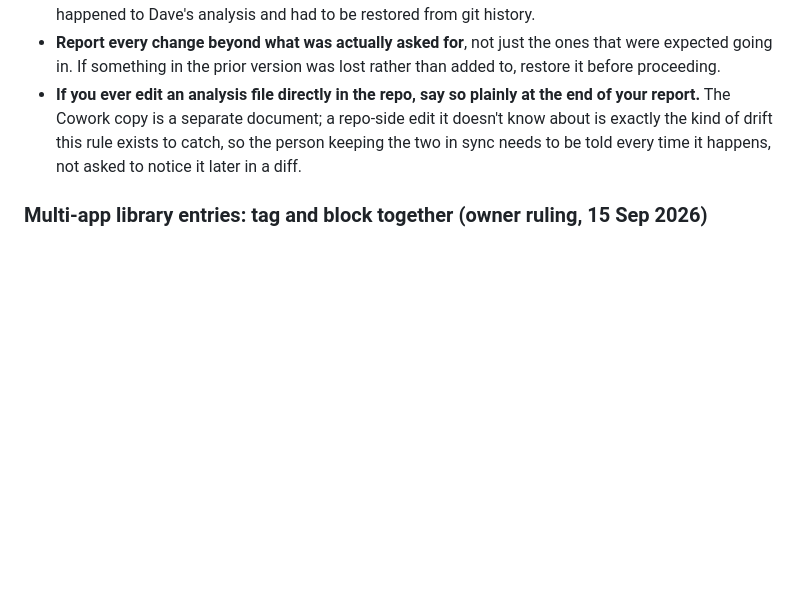
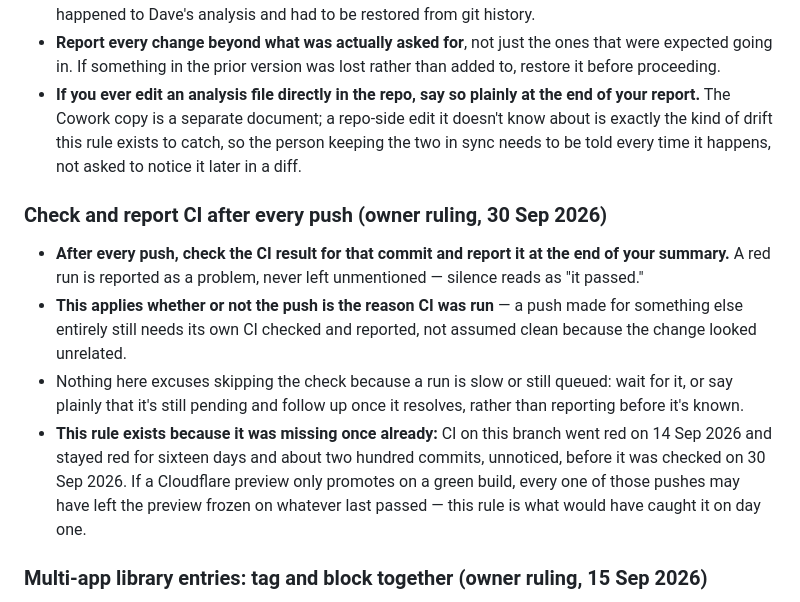
Before and after one commit to lavkozakijevic/mechanics-playbook-prototype, a Markdown page: CLAUDE.md, the part around the change. Rendered like a GitHub page; blank space fills up the shorter version.

Commit message:
Add standing rule: check and report CI after every push
CI on this branch went red on 14 Sep 2026 and stayed red for sixteen days
and about two hundred commits before anyone checked, which is what
prompted the investigation and fix just pushed. Codifying it so a future
red run gets caught on the push that causes it, not sixteen days later.

Co-Authored-By: Claude Sonnet 5 <noreply@anthropic.com>
Claude-Session: https://claude.ai/code/session_014qeGke6b61Xp6FSi81Uver

```diff
--- a/CLAUDE.md
+++ b/CLAUDE.md
@@ -59,6 +59,24 @@ would no longer be true of it.
   rule exists to catch, so the person keeping the two in sync needs to be
   told every time it happens, not asked to notice it later in a diff.
 
+### Check and report CI after every push (owner ruling, 30 Sep 2026)
+
+- **After every push, check the CI result for that commit and report it at
+  the end of your summary.** A red run is reported as a problem, never left
+  unmentioned — silence reads as "it passed."
+- **This applies whether or not the push is the reason CI was run** — a
+  push made for something else entirely still needs its own CI checked and
+  reported, not assumed clean because the change looked unrelated.
+- Nothing here excuses skipping the check because a run is slow or still
+  queued: wait for it, or say plainly that it's still pending and follow up
+  once it resolves, rather than reporting before it's known.
+- **This rule exists because it was missing once already:** CI on this
+  branch went red on 14 Sep 2026 and stayed red for sixteen days and about
+  two hundred commits, unnoticed, before it was checked on 30 Sep 2026. If a
+  Cloudflare preview only promotes on a green build, every one of those
+  pushes may have left the preview frozen on whatever last passed — this
+  rule is what would have caught it on day one.
+
 ### Multi-app library entries: tag and block together (owner ruling, 15 Sep 2026)
 
 - **When a library entry is approved from more than one app's evidence,
```
